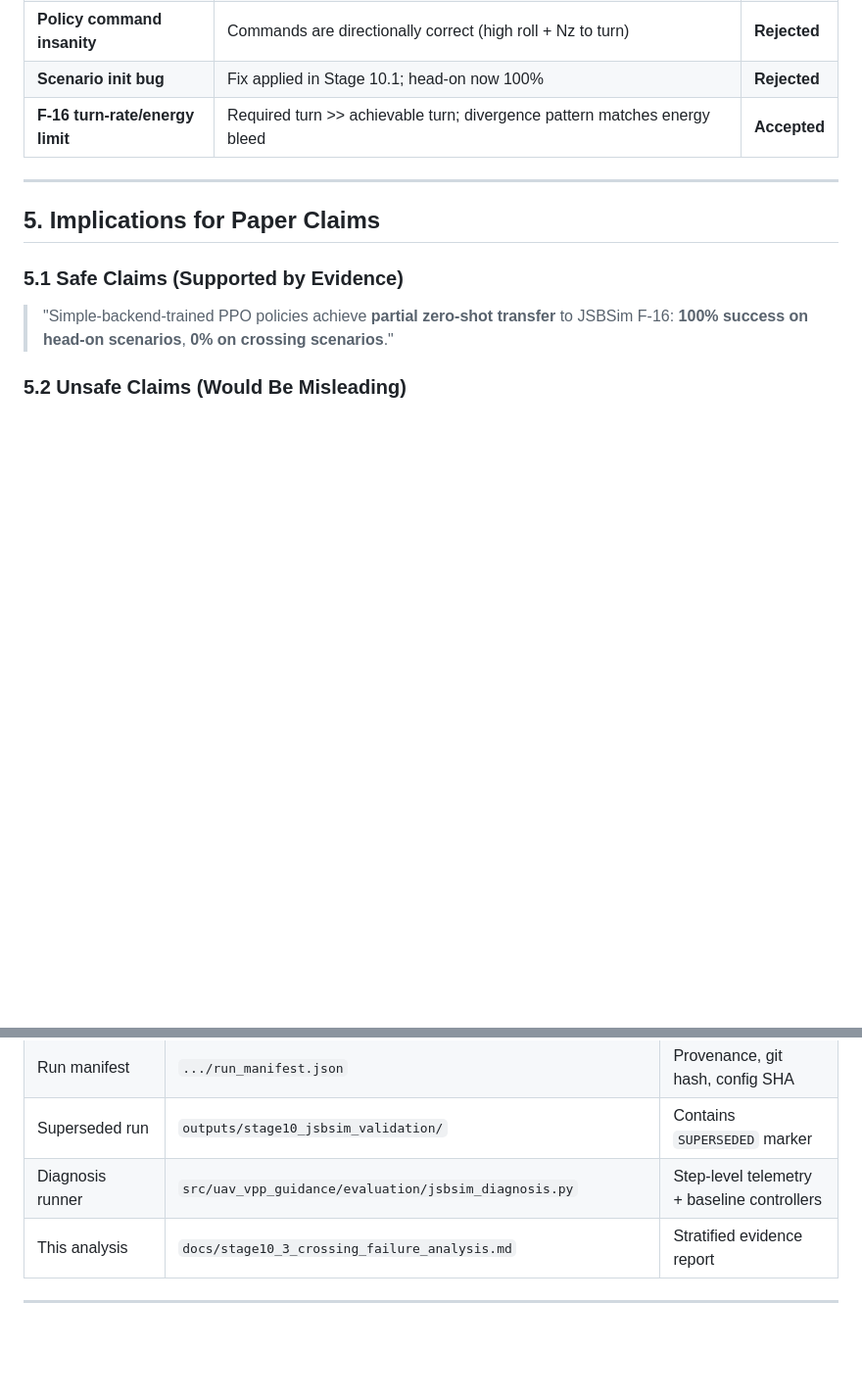
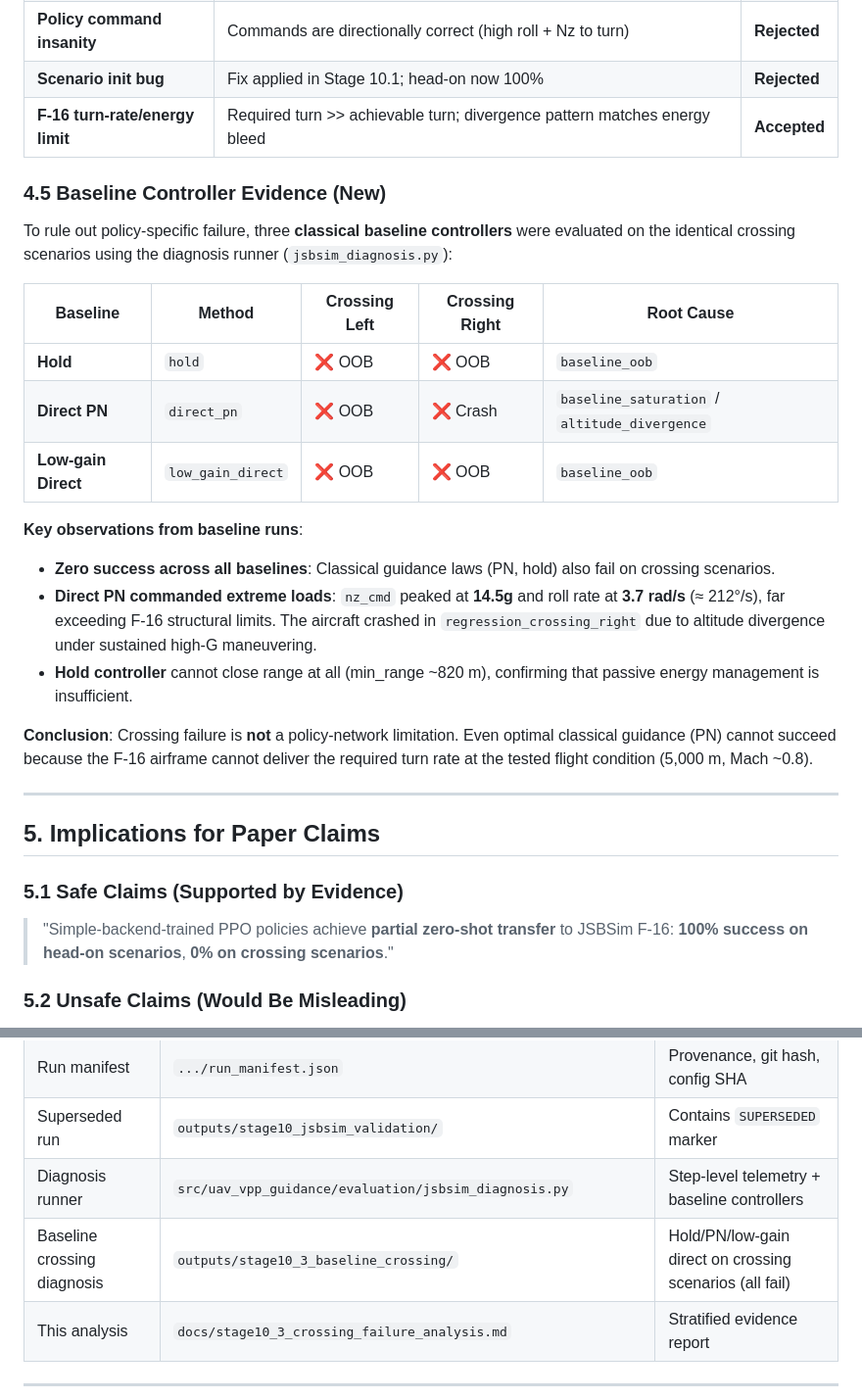
Before and after one commit to LYAKAFLYdragon/uav-vpp-guidance, a Markdown page: docs/stage10_3_crossing_failure_analysis.md, 2 parts joined by grey strips. Shown at 98% size. Rendered like a GitHub page; blank space fills up the shorter version.

Commit message:
Stage 10.3: add baseline controller crossing evidence
Run diagnosis runner with hold/direct_pn/low_gain_direct on crossing
scenarios. All three classical baselines fail:
- hold: 0/2 (both OOB)
- direct_pn: 0/2 (1 OOB, 1 crash at 14.5g / 3.7 rad/s)
- low_gain_direct: 0/2 (both OOB)

This confirms crossing failure is F-16 aerodynamic/energy limit, not
policy-network limitation. Updated docs/stage10_3_crossing_failure_analysis.md
with new section 4.5 and artifact manifest entry.

```diff
--- a/docs/stage10_3_crossing_failure_analysis.md
+++ b/docs/stage10_3_crossing_failure_analysis.md
@@ -113,6 +113,23 @@ No crashes, no timeouts, no actuator-hard-limit terminations.
 | **Scenario init bug** | Fix applied in Stage 10.1; head-on now 100% | **Rejected** |
 | **F-16 turn-rate/energy limit** | Required turn >> achievable turn; divergence pattern matches energy bleed | **Accepted** |
 
+### 4.5 Baseline Controller Evidence (New)
+
+To rule out policy-specific failure, three **classical baseline controllers** were evaluated on the identical crossing scenarios using the diagnosis runner (`jsbsim_diagnosis.py`):
+
+| Baseline | Method | Crossing Left | Crossing Right | Root Cause |
+|----------|--------|---------------|----------------|------------|
+| **Hold** | `hold` | ❌ OOB | ❌ OOB | `baseline_oob` |
+| **Direct PN** | `direct_pn` | ❌ OOB | ❌ Crash | `baseline_saturation` / `altitude_divergence` |
+| **Low-gain Direct** | `low_gain_direct` | ❌ OOB | ❌ OOB | `baseline_oob` |
+
+**Key observations from baseline runs**:
+- **Zero success across all baselines**: Classical guidance laws (PN, hold) also fail on crossing scenarios.
+- **Direct PN commanded extreme loads**: `nz_cmd` peaked at **14.5g** and roll rate at **3.7 rad/s** (≈ 212°/s), far exceeding F-16 structural limits. The aircraft crashed in `regression_crossing_right` due to altitude divergence under sustained high-G maneuvering.
+- **Hold controller** cannot close range at all (min_range ~820 m), confirming that passive energy management is insufficient.
+
+**Conclusion**: Crossing failure is **not** a policy-network limitation. Even optimal classical guidance (PN) cannot succeed because the F-16 airframe cannot deliver the required turn rate at the tested flight condition (5,000 m, Mach ~0.8).
+
 ---
 
 ## 5. Implications for Paper Claims
@@ -158,6 +175,7 @@ No crashes, no timeouts, no actuator-hard-limit terminations.
 | Run manifest | `.../run_manifest.json` | Provenance, git hash, config SHA |
 | Superseded run | `outputs/stage10_jsbsim_validation/` | Contains `SUPERSEDED` marker |
 | Diagnosis runner | `src/uav_vpp_guidance/evaluation/jsbsim_diagnosis.py` | Step-level telemetry + baseline controllers |
+| Baseline crossing diagnosis | `outputs/stage10_3_baseline_crossing/` | Hold/PN/low-gain direct on crossing scenarios (all fail) |
 | This analysis | `docs/stage10_3_crossing_failure_analysis.md` | Stratified evidence report |
 
 ---
```
